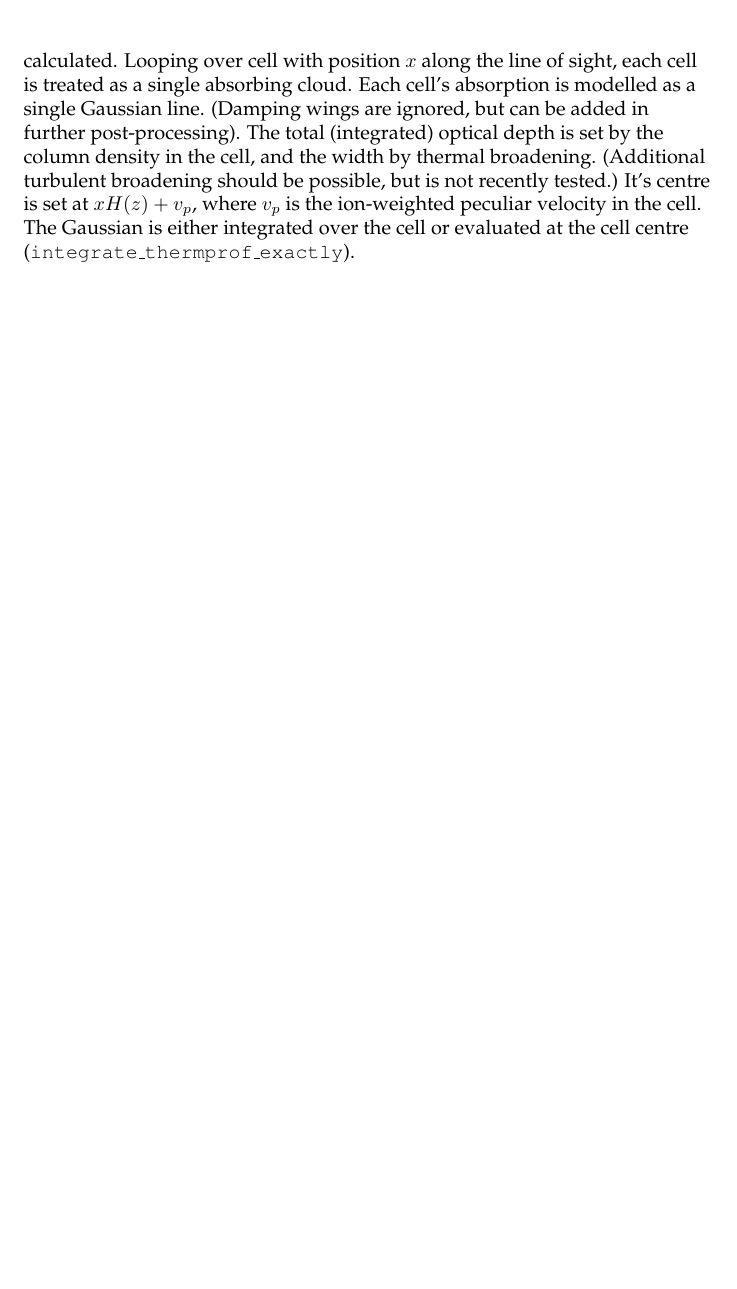
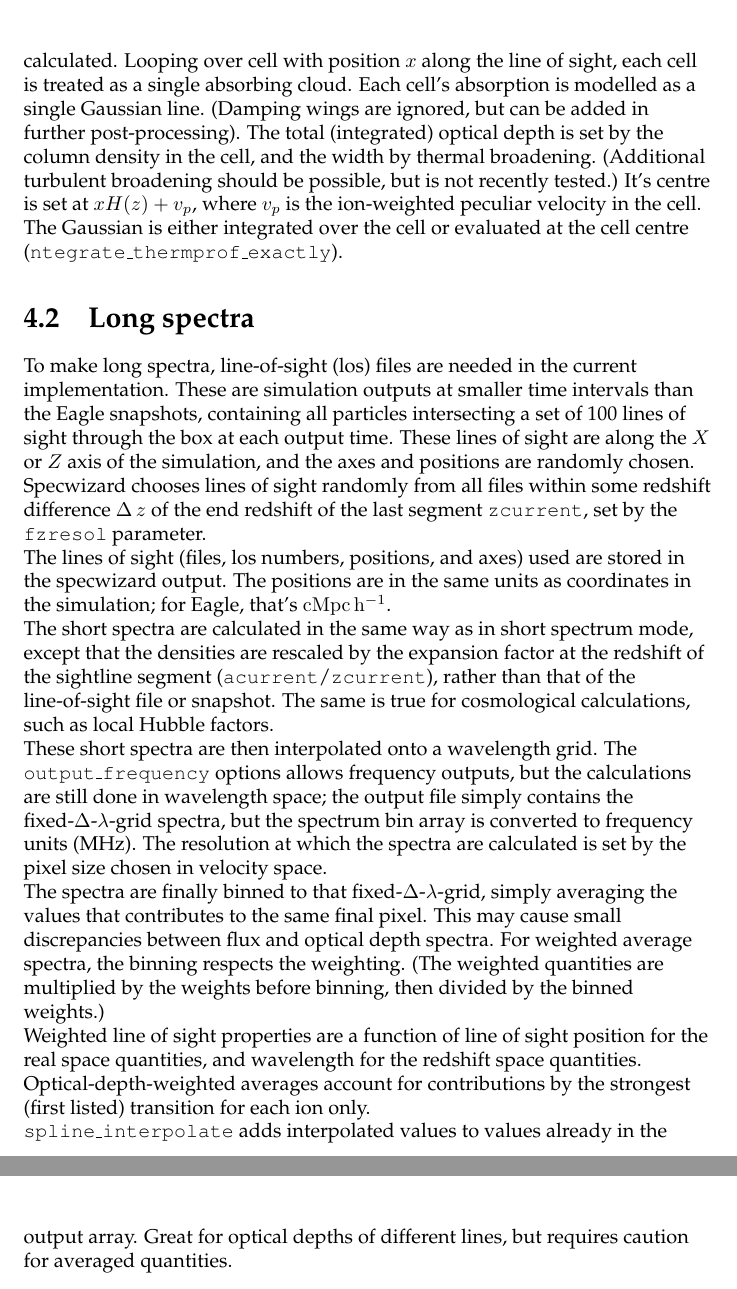
Before and after one commit to nastasha-w/specwizard_versions, a LaTeX document (UserGuide/user_guide.tex): part of page 17 of 17 before the commit and two parts of pages 17 and 18 of 18 after it, the two joined at a grey line, cut so that both start at the same text, the shorter picture padded with empty space. Compiled offline with pdfLaTeX.

Commit message:
attempted addition long spectrum output: line of sight data and weighted averages

```diff
--- a/UserGuide/user_guide.tex
+++ b/UserGuide/user_guide.tex
@@ -28,6 +28,8 @@
 \begin{itemize}
 \item #1
 \end{itemize}\vspace{0.2cm}}
+
+\newcommand{\param}[1]{{\tt #1}}
 
 %------------------------------- The Document
 \begin{document}
@@ -382,10 +384,22 @@ Looping over the SPH particles, the ion content is calculated for each. The ioni
 \paragraph{{\tt subroutine makespectra}, {\tt subroutine computespectrum}}
 From the ion densities, velocties, and temperatures in the cells, along with the cell sizes and atomic data, the optical depth as a function of line of sight velocity is calculated.
 Looping over cell with position $x$ along the line of sight, each cell is treated as a single absorbing cloud.
-Each cell's absorption is modelled as a single Gaussian line. (Damping wings are ignored, but can be added in further post-processing). The total (integrated) optical depth is set by the column density in the cell, and the width by thermal broadening. (Additional turbulent broadening should be possible, but is not recently tested.) It's centre is set at $x H(z) + v_p$, where $v_p$ is the ion-weighted peculiar velocity in the cell. The Gaussian is either integrated over the cell or evaluated at the cell centre ({\tt integrate\_thermprof\_exactly}).
+Each cell's absorption is modelled as a single Gaussian line. (Damping wings are ignored, but can be added in further post-processing). The total (integrated) optical depth is set by the column density in the cell, and the width by thermal broadening. (Additional turbulent broadening should be possible, but is not recently tested.) It's centre is set at $x H(z) + v_p$, where $v_p$ is the ion-weighted peculiar velocity in the cell. The Gaussian is either integrated over the cell or evaluated at the cell centre (\param{ntegrate\_thermprof\_exactly}).
 
 
+\section{Long spectra}
+To make long spectra, line-of-sight (los) files are needed in the current implementation. These are simulation outputs at smaller time intervals than the Eagle snapshots, containing all particles intersecting a set of 100 lines of sight through the box at each output time. These lines of sight are along the $X$ or $Z$ axis of the simulation, and the axes and positions are randomly chosen. Specwizard chooses lines of sight randomly from all files within some redshift difference $\Delta \, z$ of the end redshift of the last segment \param{zcurrent}, set by the \param{fzresol} parameter.
 
+The lines of sight (files, los numbers, positions, and axes) used are stored in the specwizard output. The positions are in the same units as coordinates in the simulation; for Eagle, that's $\mathrm{cMpc} \, \mathrm{h}^{-1}$.
 
+The short spectra are calculated in the same way as in short spectrum mode, except that the densities are rescaled by the expansion factor at the redshift of the sightline segment (\param{acurrent}/\param{zcurrent}), rather than that of the line-of-sight file or snapshot. The same is true for cosmological calculations, such as local Hubble factors.
+
+These short spectra are then interpolated onto a wavelength grid. The \param{output\_frequency} options allows frequency outputs, but the calculations are still done in wavelength space; the output file simply contains the fixed-$\Delta$-$\lambda$-grid spectra, but the spectrum bin array is converted to frequency units (MHz). The resolution at which the spectra are calculated is set by the pixel size chosen in velocity space.
+
+The spectra are finally binned to that fixed-$\Delta$-$\lambda$-grid, simply averaging the values that contributes to the same final pixel. This may cause small discrepancies between flux and optical depth spectra. For weighted average spectra, the binning respects the weighting. (The weighted quantities are multiplied by the weights before binning, then divided by the binned weights.)
+
+Weighted line of sight properties are a function of line of sight position for the real space quantities, and wavelength for the redshift space quantities. Optical-depth-weighted averages account for contributions by the strongest (first listed) transition for each ion only.
+
+\param{spline\_interpolate} adds interpolated values to values already in the output array. Great for optical depths of different lines, but requires caution for averaged quantities.
 
 \end{document}
```
Also changed, not shown: UserGuide/user_guide.pdf, 6 other files.
